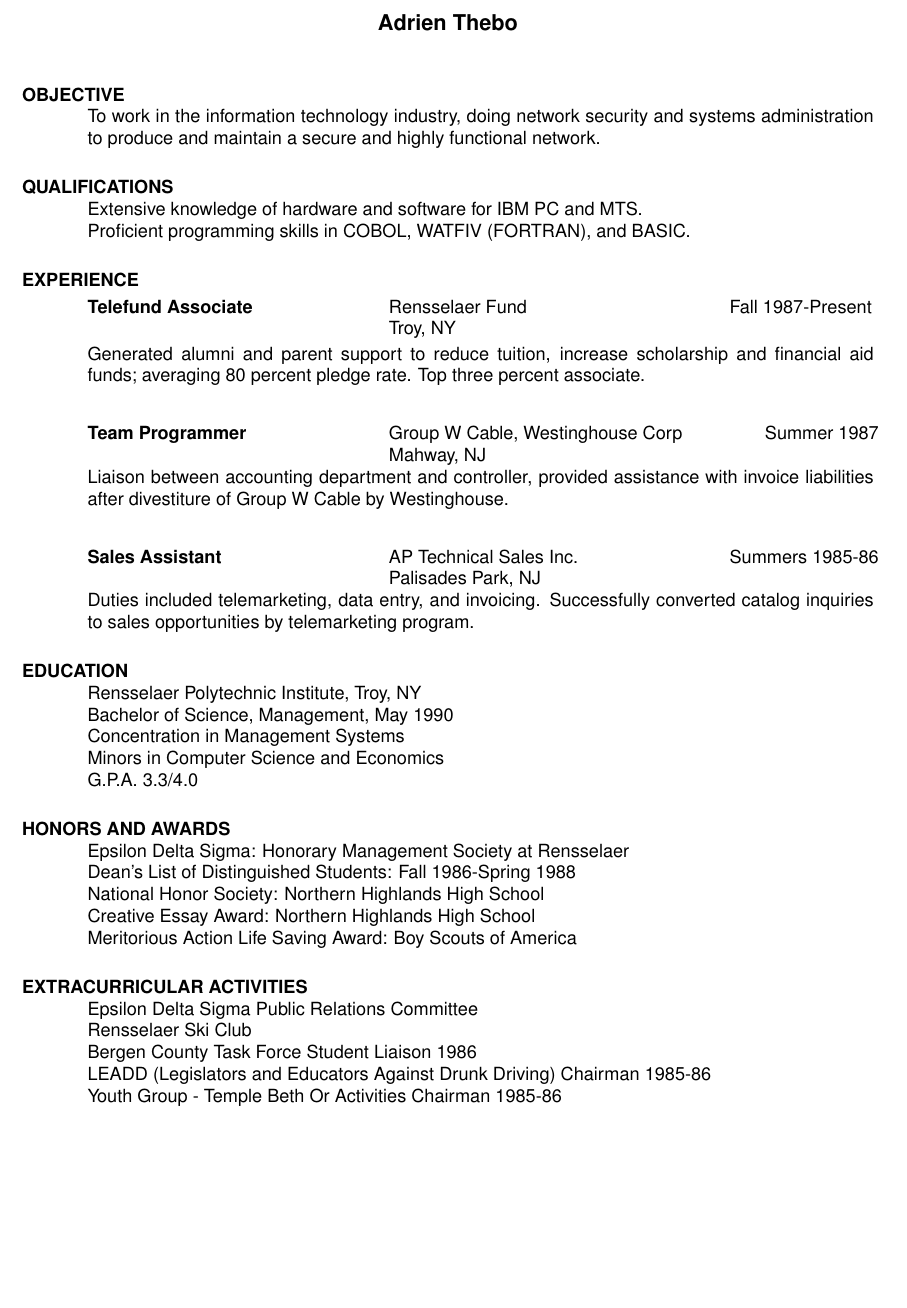
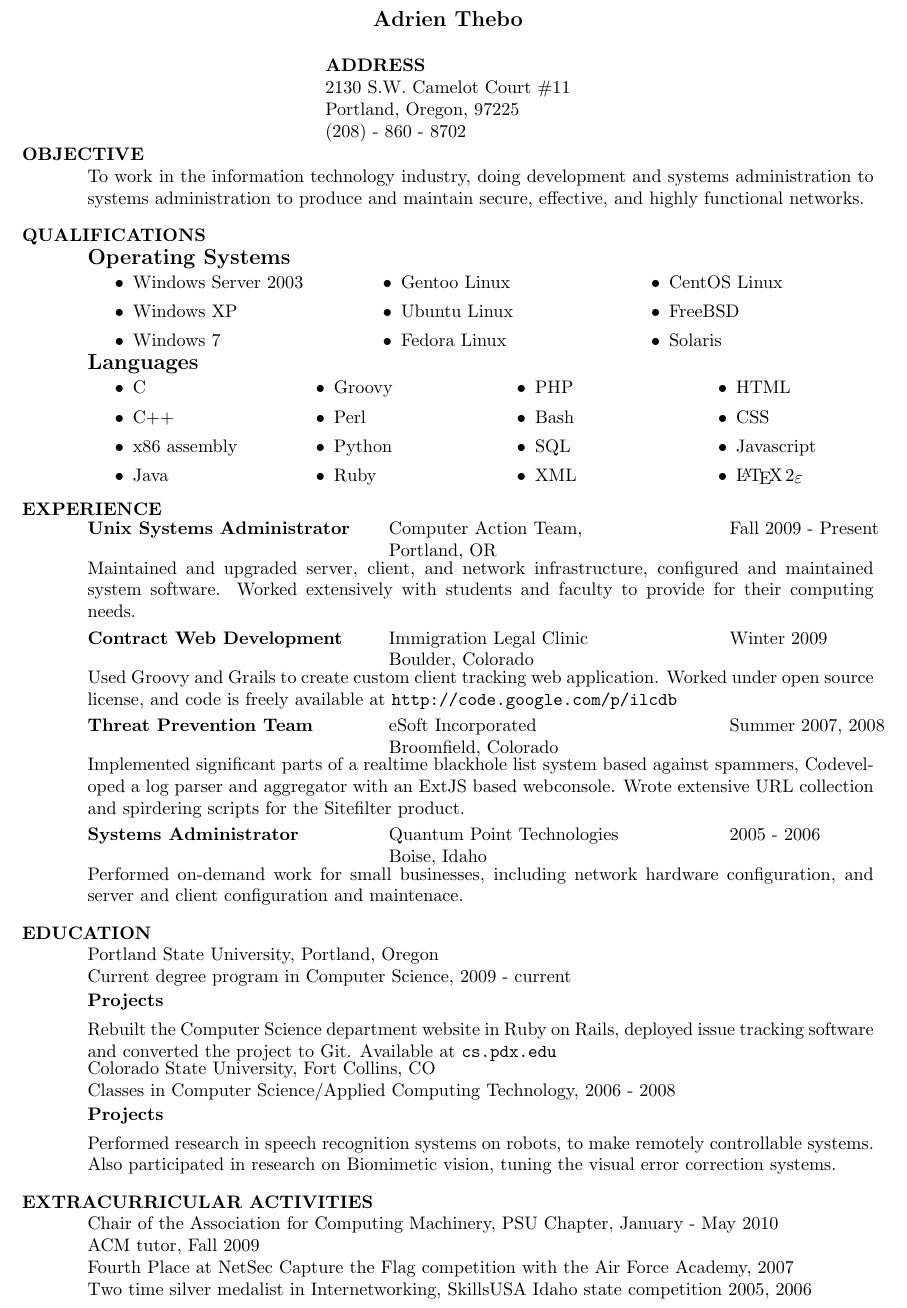
Before and after one commit to adrienthebo/resume, a LaTeX CV (resume.tex): part of the page, cut so that both start at the same text, the shorter picture padded with empty space. Compiled offline with pdfLaTeX.

Commit message:
Think I'm happy with everything for this iteration

```diff
--- a/resume.tex
+++ b/resume.tex
@@ -13,74 +23,138 @@
 \name{Adrien Thebo\\[12pt]}     % the \\[12pt] adds a blank
 				        % line after name
 
-\address{\bf  ADDRESS\\2130 S.W. Camelot Court \#11\\Portland, Oregon, 97225\\(208) - 860 - 8702
-%\address{\bf PERMANENT ADDRESS \\ 110 Brant Avenue \\  Upper Saddle
-%         River,   NJ 07458 \\  (201) 555-9509}
+\address{\bf  ADDRESS\\
+    2130 S.W. Camelot Court \#11\\
+    Portland, Oregon, 97225\\
+    (208) - 860 - 8702\\
+}
 
 \begin{resume}
 
+\vspace{-0.2in}
+
 \section{OBJECTIVE}
-To work in the information technology industry, doing network security and
-systems administration to produce and maintain a secure and highly functional
-network.
+To work in the information technology industry, doing development and systems
+administration to systems administration to produce and maintain secure,
+effective, and highly functional networks.
 
+\vspace{-0.1in}
 \section{QUALIFICATIONS}
-    Extensive knowledge of hardware and software for IBM PC and
-    MTS. \\
-    Proficient programming skills in COBOL, WATFIV (FORTRAN), and
-    BASIC.
+\vspace{-0.2in}
+\subsection{Operating Systems}
+\vspace{-0.2in}
+\begin{multicols}{3}
+  \begin{itemize}
+    \item Windows Server 2003
+    \item Windows XP
+    \item Windows 7
+    \item Gentoo Linux
+    \item Ubuntu Linux
+    \item Fedora Linux
+    \item CentOS Linux
+    \item FreeBSD
+    \item Solaris
+  \end{itemize}
+\end{multicols}
+
+\vspace{-0.5in}
+\subsection{Languages}
+\vspace{-0.2in}
+
+\begin{multicols}{4}
+  \begin{itemize}
+    \item C
+    \item C++
+    \item x86 assembly
+    \item Java
+    \item Groovy
+    \item Perl
+    \item Python
+    \item Ruby
+    \item PHP
+    \item Bash
+    \item SQL
+    \item XML
+    \item HTML
+    \item CSS
+    \item Javascript
+    \item \LaTeXe
+  \end{itemize}
+\end{multicols}
+
+\vspace{-0.25in}
 
 \section{EXPERIENCE}
   \vspace{-0.1in}
   \begin{tabbing}
   \hspace{2.3in}\= \hspace{2.6in}\= \kill % set up two tab positions
-    {\bf Telefund Associate} \>Rensselaer Fund     \>Fall 1987-Present\\
-                             \>Troy, NY
+  {\bf Unix Systems Administrator} \>Computer Action Team, \>Fall 2009 - Present\\
+			   \>Portland, OR
   \end{tabbing}\vspace{-20pt}      % suppress blank line after tabbing
-    Generated alumni and parent support to reduce tuition,
-    increase scholarship and financial aid funds; averaging 80
-    percent pledge rate. Top three percent associate.
+  Maintained and upgraded server, client, and network infrastructure, configured
+  and maintained system software. Worked extensively with students and faculty to
+  provide for their computing needs.
+
+  \vspace{-0.21in}
+
   \begin{tabbing}
   \hspace{2.3in}\= \hspace{2.6in}\= \kill % set up two tab positions
-    {\bf Team Programmer} \>Group W Cable, Westinghouse Corp \> ~~~~~~ Summer 1987\\
-                          \>Mahway, NJ
+  {\bf Contract Web Development} \>Immigration Legal Clinic\> Winter 2009\\
+			\>Boulder, Colorado
   \end{tabbing}\vspace{-20pt}
-    Liaison between accounting department and controller,
-    provided assistance with invoice liabilities after
-    divestiture of Group W Cable by Westinghouse.
+  Used Groovy and Grails to create custom client tracking web application.
+  Worked under open source license, and code is freely available at
+  \url{http://code.google.com/p/ilcdb}
+
+  \vspace{-0.21in}
+
   \begin{tabbing}%
   \hspace{2.3in}\= \hspace{2.6in}\= \kill % set up two tab positions
-   {\bf Sales Assistant}  \>AP Technical Sales Inc. \> Summers  1985-86\\
-                          \>Palisades Park, NJ
+  {\bf Threat Prevention Team}  \>eSoft Incorporated \> Summer 2007, 2008\\
+			\>Broomfield, Colorado
   \end{tabbing}\vspace{-20pt}
-    Duties included telemarketing, data entry, and invoicing.
-    Successfully converted catalog inquiries to sales
-    opportunities by telemarketing program.
+  Implemented significant parts of a realtime blackhole list system based
+  against spammers, Codeveloped a log parser and aggregator with an ExtJS
+  based webconsole. Wrote extensive URL collection and spirdering
+  scripts for the Sitefilter product.
 
+  \vspace{-0.21in}
 
+  \begin{tabbing}%
+  \hspace{2.3in}\= \hspace{2.6in}\= \kill % set up two tab positions
+  {\bf Systems Administrator} \>Quantum Point Technologies\> 2005 - 2006\\
+			\>Boise, Idaho
+  \end{tabbing}\vspace{-20pt}
+  Performed on-demand work for small businesses, including network hardware
+  configuration, and server and client configuration and maintenace.
+
+\vspace{-0.1in}
 
 \section{EDUCATION}
-    Rensselaer Polytechnic Institute, Troy, NY  \\
-    Bachelor of Science, Management, May 1990   \\
-    Concentration in Management Systems       \\
-    Minors in Computer Science and Economics  \\
-    G.P.A. 3.3/4.0
+  Portland State University, Portland, Oregon \\
+  Current degree program in Computer Science, 2009 - current \\
+  \vspace{-0.5in}
+  \subsubsection{Projects}
+  \vspace{-0.2in}
+    Rebuilt the Computer Science department website in Ruby on Rails, deployed
+    issue tracking software and converted the project to Git. Available at \url{cs.pdx.edu}
 
-\section{HONORS AND AWARDS}
-    Epsilon Delta Sigma: Honorary Management Society at
-    Rensselaer    \\
-    Dean's List of Distinguished Students: Fall 1986-Spring 1988  \\
-    National Honor Society: Northern Highlands High School  \\
-    Creative Essay Award: Northern Highlands High School  \\
-    Meritorious Action Life Saving Award: Boy Scouts of America
+  \vspace{-0.2in}
+  Colorado State University, Fort Collins, CO \\
+  Classes in Computer Science/Applied Computing Technology, 2006 - 2008 \\
+  \vspace{-0.5in}
+  \subsubsection{Projects}
+  \vspace{-0.2in}
+    Performed research in speech recognition systems on robots, to make
+    remotely controllable systems. Also participated in research on Biomimetic
+    vision, tuning the visual error correction systems.
 
+\vspace{-0.1in}
 \section{EXTRACURRICULAR ACTIVITIES}
-    Epsilon Delta Sigma Public Relations Committee \\
-    Rensselaer Ski Club     \\
-    Bergen County Task Force Student Liaison 1986  \\
-    LEADD (Legislators and Educators Against Drunk Driving) Chairman
-     1985-86  \\
-    Youth Group - Temple Beth Or Activities Chairman 1985-86
+    Chair of the Association for Computing Machinery, PSU Chapter, January - May 2010 \\
+    ACM tutor, Fall 2009 \\
+    Fourth Place at NetSec Capture the Flag competition with the Air Force Academy, 2007 \\
+    Two time silver medalist in Internetworking, SkillsUSA Idaho state competition 2005, 2006 \\
 
 \end{resume}
 \end{document}
```
Also changed, not shown: simplemargins.sty (added, +88 -0 lines), Makefile (added), resume.tex (12 more changed lines). Lines whose indentation alone changed are shown as unchanged.
